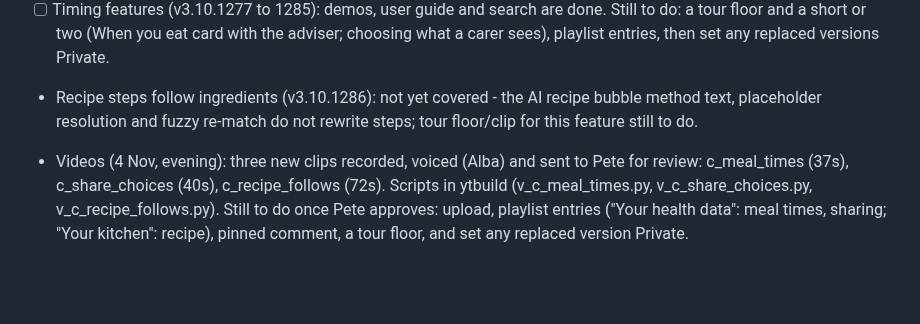
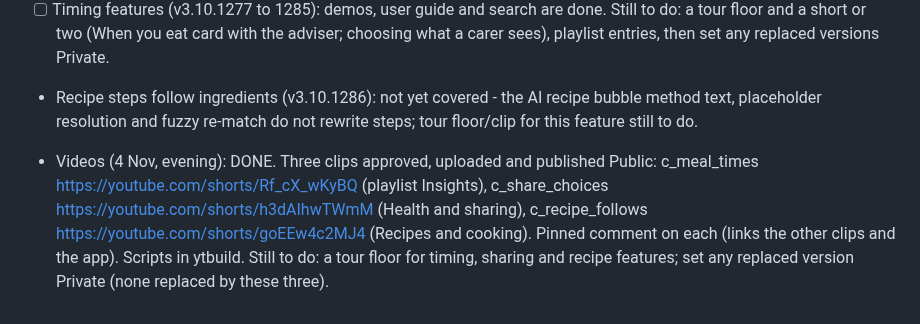
Before and after one commit to pete-maxhealth/maxhealth, a Markdown page: BACKLOG.md, the part around the change. GitHub-like rendering; blank space fills up the shorter version.

Commit message:
Backlog: three new clips published, playlists and pinned comments done
Co-Authored-By: Claude Sonnet 5.5 <noreply@anthropic.com>
Claude-Session: https://claude.ai/code/session_01FwQKt5Ra1F13muMDdUHduj

```diff
--- a/BACKLOG.md
+++ b/BACKLOG.md
@@ -169,4 +169,4 @@ v2 status: done and promoted (card on Trends, demo sample, Premium page; tests p
 
 - Recipe steps follow ingredients (v3.10.1286): not yet covered - the AI recipe bubble method text, placeholder resolution and fuzzy re-match do not rewrite steps; tour floor/clip for this feature still to do.
 
-- Videos (4 Nov, evening): three new clips recorded, voiced (Alba) and sent to Pete for review: c_meal_times (37s), c_share_choices (40s), c_recipe_follows (72s). Scripts in ytbuild (v_c_meal_times.py, v_c_share_choices.py, v_c_recipe_follows.py). Still to do once Pete approves: upload, playlist entries ("Your health data": meal times, sharing; "Your kitchen": recipe), pinned comment, a tour floor, and set any replaced version Private.
+- Videos (4 Nov, evening): DONE. Three clips approved, uploaded and published Public: c_meal_times https://youtube.com/shorts/Rf_cX_wKyBQ (playlist Insights), c_share_choices https://youtube.com/shorts/h3dAIhwTWmM (Health and sharing), c_recipe_follows https://youtube.com/shorts/goEEw4c2MJ4 (Recipes and cooking). Pinned comment on each (links the other clips and the app). Scripts in ytbuild. Still to do: a tour floor for timing, sharing and recipe features; set any replaced version Private (none replaced by these three).
```
